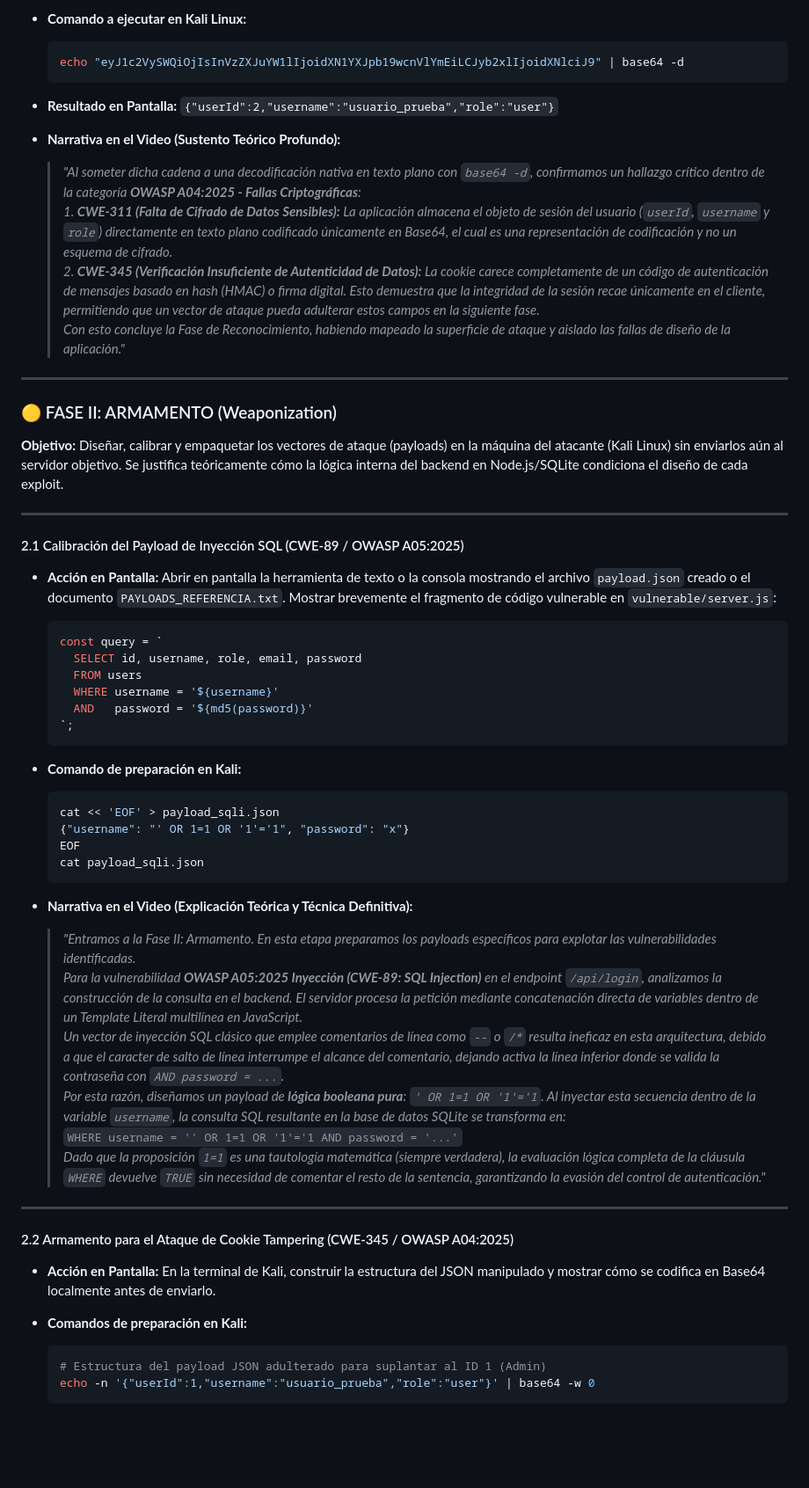
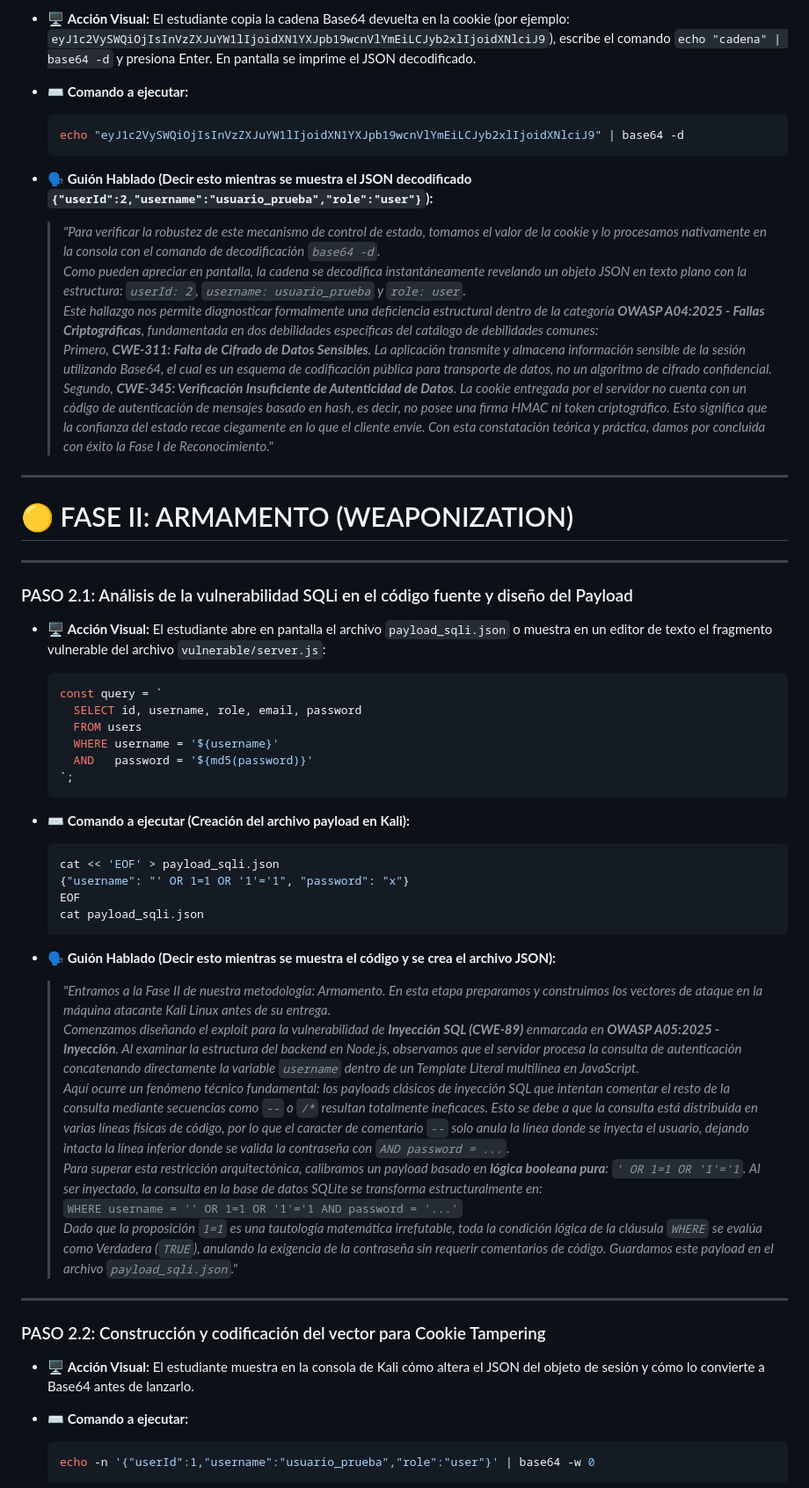
Before and after one commit to MDiSc/vulnapxd, a Markdown page: docs/GUION_DEFENSA_VIDEO.md, the part around one of its changes. Shown at 88% size. Drawn GitHub-style; blank space fills up the shorter version.

Commit message:
docs(video): actualizar guion escenico super detallado Fases I y II

````diff
--- a/docs/GUION_DEFENSA_VIDEO.md
+++ b/docs/GUION_DEFENSA_VIDEO.md
@@ -58,29 +67,29 @@
 
-* **Comando a ejecutar en Kali Linux:**
+* 🖥️ **Acción Visual:**
+  El estudiante copia la cadena Base64 devuelta en la cookie (por ejemplo: `eyJ1c2VySWQiOjIsInVzZXJuYW1lIjoidXN1YXJpb19wcnVlYmEiLCJyb2xlIjoidXNlciJ9`), escribe el comando `echo "cadena" | base64 -d` y presiona Enter. En pantalla se imprime el JSON decodificado.
+
+* ⌨️ **Comando a ejecutar:**
   ```bash
   echo "eyJ1c2VySWQiOjIsInVzZXJuYW1lIjoidXN1YXJpb19wcnVlYmEiLCJyb2xlIjoidXNlciJ9" | base64 -d
   ```
 
-* **Resultado en Pantalla:**
-  `{"userId":2,"username":"usuario_prueba","role":"user"}`
-
-* **Narrativa en el Video (Sustento Teórico Profundo):**
-  > *"Al someter dicha cadena a una decodificación nativa en texto plano con `base64 -d`, confirmamos un hallazgo crítico dentro de la categoría **OWASP A04:2025 - Fallas Criptográficas**:*
-  > *1. **CWE-311 (Falta de Cifrado de Datos Sensibles):** La aplicación almacena el objeto de sesión del usuario (`userId`, `username` y `role`) directamente en texto plano codificado únicamente en Base64, el cual es una representación de codificación y no un esquema de cifrado.*
-  > *2. **CWE-345 (Verificación Insuficiente de Autenticidad de Datos):** La cookie carece completamente de un código de autenticación de mensajes basado en hash (HMAC) o firma digital. Esto demuestra que la integridad de la sesión recae únicamente en el cliente, permitiendo que un vector de ataque pueda adulterar estos campos en la siguiente fase.*
-  > *Con esto concluye la Fase de Reconocimiento, habiendo mapeado la superficie de ataque y aislado las fallas de diseño de la aplicación."*
+* 🗣️ **Guión Hablado (Decir esto mientras se muestra el JSON decodificado `{"userId":2,"username":"usuario_prueba","role":"user"}`):**
+  > *"Para verificar la robustez de este mecanismo de control de estado, tomamos el valor de la cookie y lo procesamos nativamente en la consola con el comando de decodificación `base64 -d`.*
+  > *Como pueden apreciar en pantalla, la cadena se decodifica instantáneamente revelando un objeto JSON en texto plano con la estructura: `userId: 2`, `username: usuario_prueba` y `role: user`.*
+  > *Este hallazgo nos permite diagnosticar formalmente una deficiencia estructural dentro de la categoría **OWASP A04:2025 - Fallas Criptográficas**, fundamentada en dos debilidades específicas del catálogo de debilidades comunes:*
+  > *Primero, **CWE-311: Falta de Cifrado de Datos Sensibles**. La aplicación transmite y almacena información sensible de la sesión utilizando Base64, el cual es un esquema de codificación pública para transporte de datos, no un algoritmo de cifrado confidencial.*
+  > *Segundo, **CWE-345: Verificación Insuficiente de Autenticidad de Datos**. La cookie entregada por el servidor no cuenta con un código de autenticación de mensajes basado en hash, es decir, no posee una firma HMAC ni token criptográfico. Esto significa que la confianza del estado recae ciegamente en lo que el cliente envíe. Con esta constatación teórica y práctica, damos por concluida con éxito la Fase I de Reconocimiento."*
 
 ---
 
-### 🟡 FASE II: ARMAMENTO (Weaponization)
-**Objetivo:** Diseñar, calibrar y empaquetar los vectores de ataque (payloads) en la máquina del atacante (Kali Linux) sin enviarlos aún al servidor objetivo. Se justifica teóricamente cómo la lógica interna del backend en Node.js/SQLite condiciona el diseño de cada exploit.
+# 🟡 FASE II: ARMAMENTO (WEAPONIZATION)
 
 ---
 
-#### 2.1 Calibración del Payload de Inyección SQL (CWE-89 / OWASP A05:2025)
+### PASO 2.1: Análisis de la vulnerabilidad SQLi en el código fuente y diseño del Payload
 
-* **Acción en Pantalla:**
-  Abrir en pantalla la herramienta de texto o la consola mostrando el archivo `payload.json` creado o el documento `PAYLOADS_REFERENCIA.txt`. Mostrar brevemente el fragmento de código vulnerable en `vulnerable/server.js`:
+* 🖥️ **Acción Visual:**
+  El estudiante abre en pantalla el archivo `payload_sqli.json` o muestra en un editor de texto el fragmento vulnerable del archivo `vulnerable/server.js`:
   ```javascript
   const query = `
     SELECT id, username, role, email, password
@@ -90,7 +99,7 @@
   `;
   ```
 
-* **Comando de preparación en Kali:**
+* ⌨️ **Comando a ejecutar (Creación del archivo payload en Kali):**
   ```bash
   cat << 'EOF' > payload_sqli.json
   {"username": "' OR 1=1 OR '1'='1", "password": "x"}
@@ -98,24 +107,23 @@
   cat payload_sqli.json
   ```
 
-* **Narrativa en el Video (Explicación Teórica y Técnica Definitiva):**
-  > *"Entramos a la Fase II: Armamento. En esta etapa preparamos los payloads específicos para explotar las vulnerabilidades identificadas.*
-  > *Para la vulnerabilidad **OWASP A05:2025 Inyección (CWE-89: SQL Injection)** en el endpoint `/api/login`, analizamos la construcción de la consulta en el backend. El servidor procesa la petición mediante concatenación directa de variables dentro de un Template Literal multilínea en JavaScript.*
-  > *Un vector de inyección SQL clásico que emplee comentarios de línea como `--` o `/*` resulta ineficaz en esta arquitectura, debido a que el caracter de salto de línea interrumpe el alcance del comentario, dejando activa la línea inferior donde se valida la contraseña con `AND password = ...`.*
-  > *Por esta razón, diseñamos un payload de **lógica booleana pura**: `' OR 1=1 OR '1'='1`. Al inyectar esta secuencia dentro de la variable `username`, la consulta SQL resultante en la base de datos SQLite se transforma en:*
+* 🗣️ **Guión Hablado (Decir esto mientras se muestra el código y se crea el archivo JSON):**
+  > *"Entramos a la Fase II de nuestra metodología: Armamento. En esta etapa preparamos y construimos los vectores de ataque en la máquina atacante Kali Linux antes de su entrega.*
+  > *Comenzamos diseñando el exploit para la vulnerabilidad de **Inyección SQL (CWE-89)** enmarcada en **OWASP A05:2025 - Inyección**. Al examinar la estructura del backend en Node.js, observamos que el servidor procesa la consulta de autenticación concatenando directamente la variable `username` dentro de un Template Literal multilínea en JavaScript.*
+  > *Aquí ocurre un fenómeno técnico fundamental: los payloads clásicos de inyección SQL que intentan comentar el resto de la consulta mediante secuencias como `--` o `/*` resultan totalmente ineficaces. Esto se debe a que la consulta está distribuida en varias líneas físicas de código, por lo que el caracter de comentario `--` solo anula la línea donde se inyecta el usuario, dejando intacta la línea inferior donde se valida la contraseña con `AND password = ...`.*
+  > *Para superar esta restricción arquitectónica, calibramos un payload basado en **lógica booleana pura**: `' OR 1=1 OR '1'='1`. Al ser inyectado, la consulta en la base de datos SQLite se transforma estructuralmente en:*
   > `WHERE username = '' OR 1=1 OR '1'='1 AND password = '...'`
-  > *Dado que la proposición `1=1` es una tautología matemática (siempre verdadera), la evaluación lógica completa de la cláusula `WHERE` devuelve `TRUE` sin necesidad de comentar el resto de la sentencia, garantizando la evasión del control de autenticación."*
+  > *Dado que la proposición `1=1` es una tautología matemática irrefutable, toda la condición lógica de la cláusula `WHERE` se evalúa como Verdadera (`TRUE`), anulando la exigencia de la contraseña sin requerir comentarios de código. Guardamos este payload en el archivo `payload_sqli.json`."*
 
 ---
 
-#### 2.2 Armamento para el Ataque de Cookie Tampering (CWE-345 / OWASP A04:2025)
+### PASO 2.2: Construcción y codificación del vector para Cookie Tampering
 
-* **Acción en Pantalla:**
-  En la terminal de Kali, construir la estructura del JSON manipulado y mostrar cómo se codifica en Base64 localmente antes de enviarlo.
+* 🖥️ **Acción Visual:**
+  El estudiante muestra en la consola de Kali cómo altera el JSON del objeto de sesión y cómo lo convierte a Base64 antes de lanzarlo.
 
-* **Comandos de preparación en Kali:**
+* ⌨️ **Comando a ejecutar:**
   ```bash
-  # Estructura del payload JSON adulterado para suplantar al ID 1 (Admin)
   echo -n '{"userId":1,"username":"usuario_prueba","role":"user"}' | base64 -w 0
   ```
 
````
Also changed, not shown: other parts of docs/GUION_DEFENSA_VIDEO.md (+54 -49 lines).
